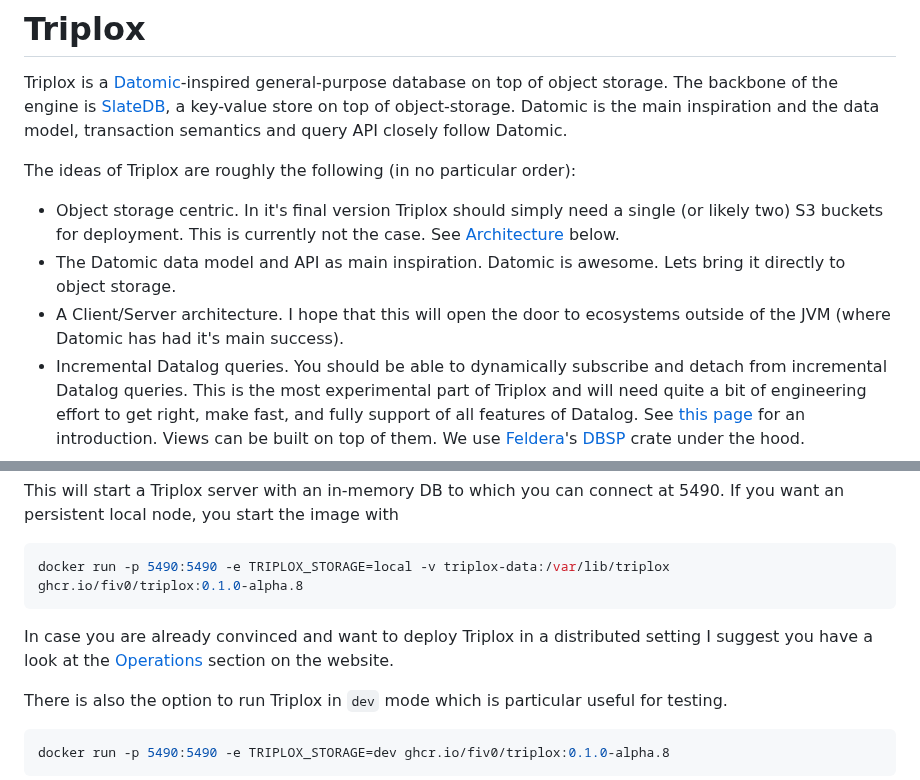
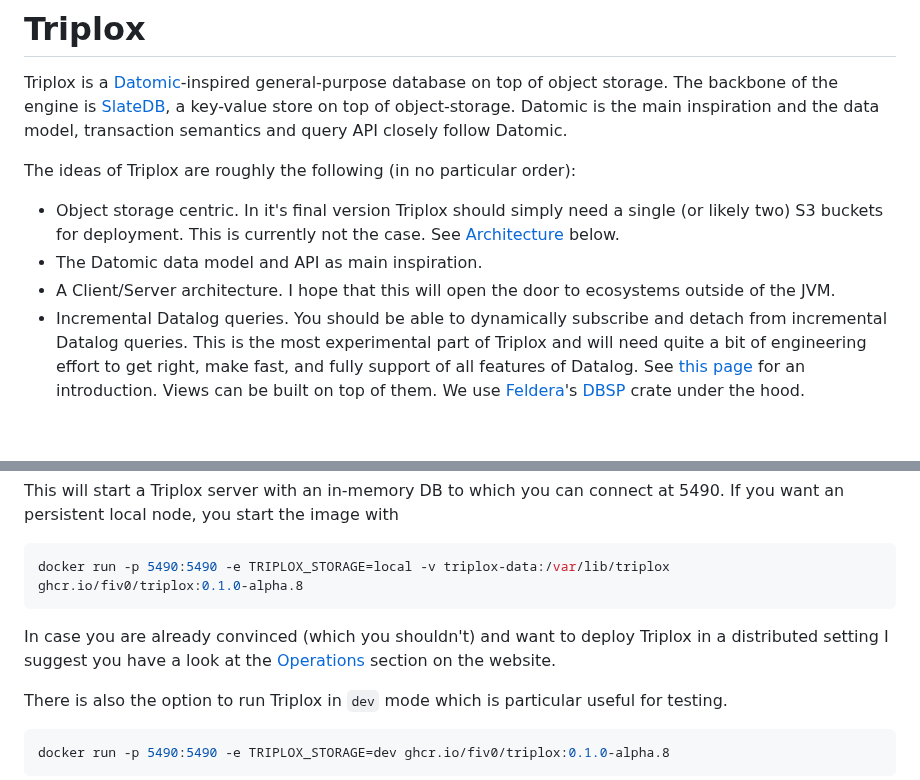
Before and after one commit to FiV0/triplox, a Markdown page: README.md, 2 parts joined by grey strips. Drawn GitHub-style; blank space fills up the shorter version.

Commit message:
README tweaks

````diff
--- a/README.md
+++ b/README.md
@@ -30,8 +30,8 @@ Triplox is a [Datomic](https://www.datomic.com/)-inspired general-purpose databa
 
 The ideas of Triplox are roughly the following (in no particular order):
 - Object storage centric. In it's final version Triplox should simply need a single (or likely two) S3 buckets for deployment. This is currently not the case. See [Architecture](###Architecture) below.
-- The Datomic data model and API as main inspiration. Datomic is awesome. Lets bring it directly to object storage.
-- A Client/Server architecture. I hope that this will open the door to ecosystems outside of the JVM (where Datomic has had it's main success).
+- The Datomic data model and API as main inspiration.
+- A Client/Server architecture. I hope that this will open the door to ecosystems outside of the JVM.
 - Incremental Datalog queries. You should be able to dynamically subscribe and detach from incremental Datalog queries. This is the most experimental part of Triplox and will need quite a bit of engineering effort to get right, make fast, and fully support of all features of Datalog. See [this page](https://triplox.xyz/incremental-queries/overview/) for an introduction. Views can be built on top of
 them. We use [Feldera](https://github.com/feldera/feldera)'s [DBSP](https://crates.io/crates/dbsp) crate under the hood.
 
@@ -46,8 +46,8 @@ This will start a Triplox server with an in-memory DB to which you can connect a
 ```bash
 docker run -p 5490:5490 -e TRIPLOX_STORAGE=local -v triplox-data:/var/lib/triplox  ghcr.io/fiv0/triplox:0.1.0-alpha.8
 ```
-In case you are already convinced and want to deploy Triplox in a distributed setting I suggest you have a look at the
-[Operations](https://triplox.xyz/operations/overview/) section on the website.
+In case you are already convinced (which you shouldn't) and want to deploy Triplox in a distributed setting
+I suggest you have a look at the [Operations](https://triplox.xyz/operations/overview/) section on the website.
 
 There is also the option to run Triplox in `dev` mode which is particular useful for testing.
 ```bash
````
